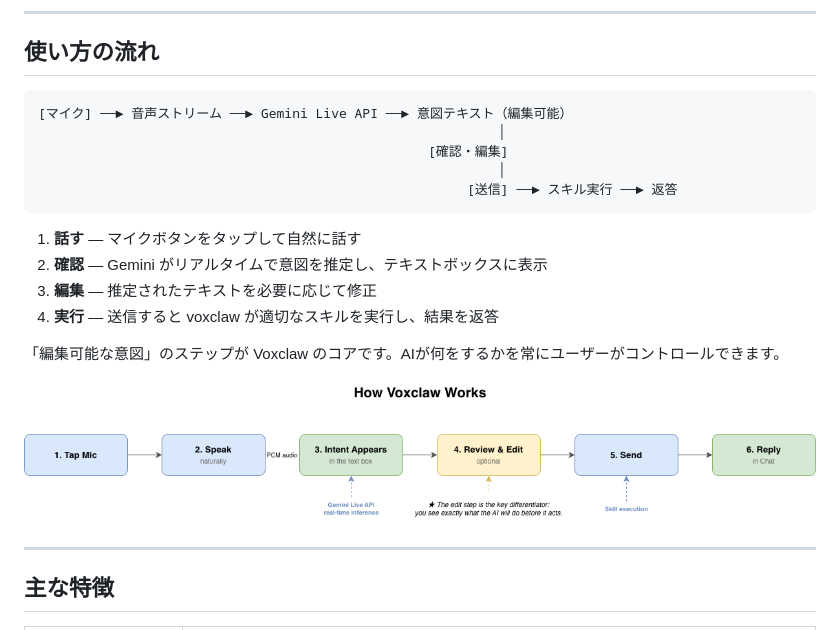
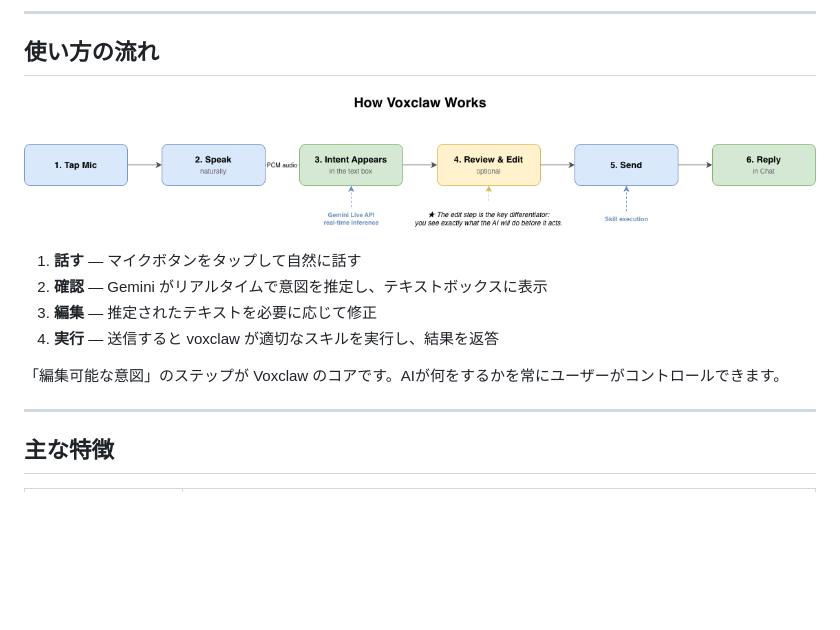
Before and after one commit to Nishina-N/voxclaw, a Markdown page: README.ja.md, the part around the change. GitHub-like rendering; blank space fills up the shorter version.

Commit message:
Update usage flow diagram in README.ja.md
Replace text diagram with an image for usage flow.

````diff
--- a/README.ja.md
+++ b/README.ja.md
@@ -9,13 +9,7 @@
 
 ## 使い方の流れ
 
-```
-[マイク] ──► 音声ストリーム ──► Gemini Live API ──► 意図テキスト（編集可能）
-                                                           │
-                                                  [確認・編集]
-                                                           │
-                                                       [送信] ──► スキル実行 ──► 返答
-```
+![使い方の流れ](docs/How_It_Works.png)
 
 1. **話す** — マイクボタンをタップして自然に話す
 2. **確認** — Gemini がリアルタイムで意図を推定し、テキストボックスに表示
@@ -24,7 +18,7 @@
 
 「編集可能な意図」のステップが Voxclaw のコアです。AIが何をするかを常にユーザーがコントロールできます。
 
-![使い方の流れ](docs/How_It_Works.png)
+
 
 ---
 
````
